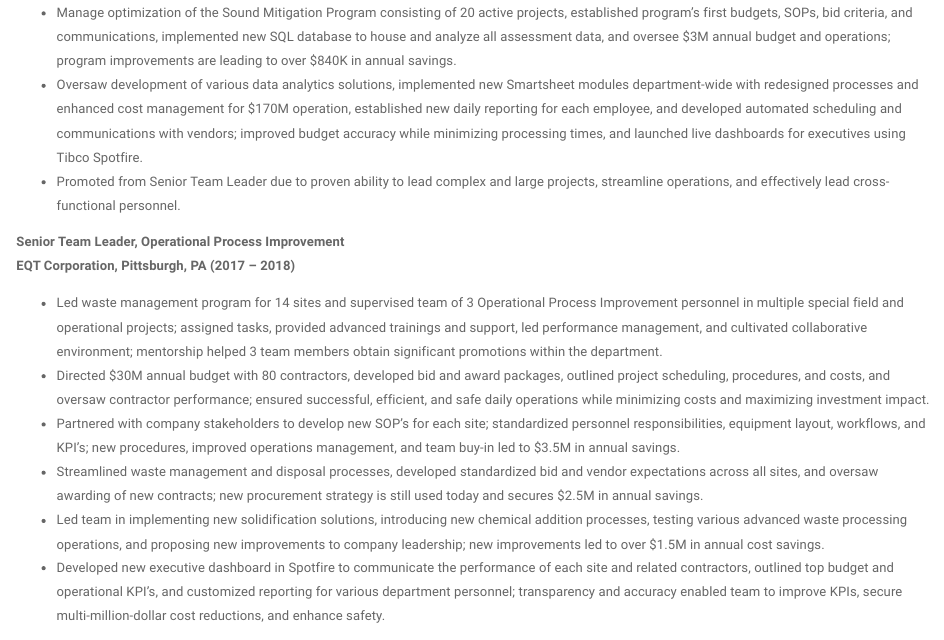
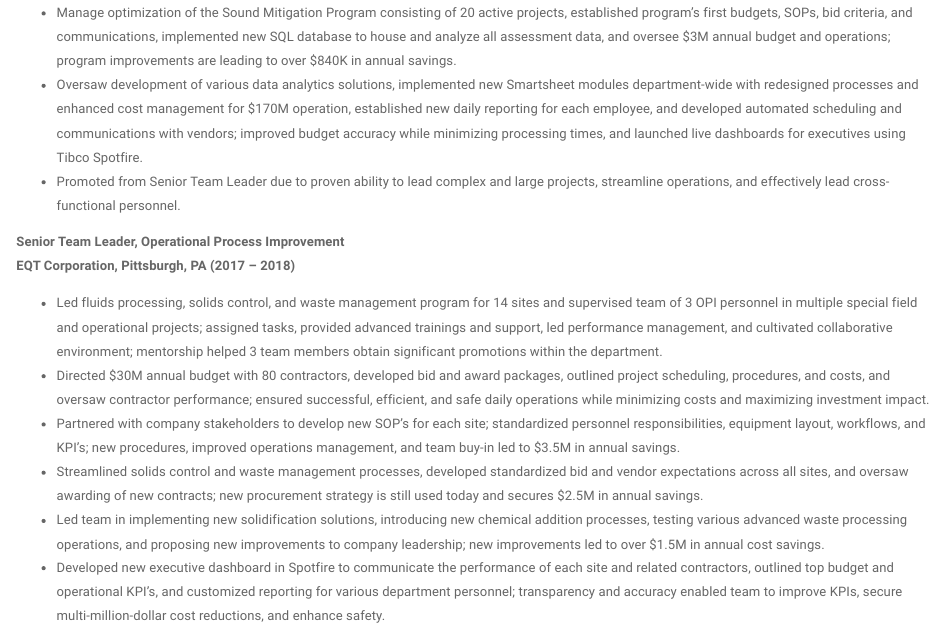
Before and after one commit to RBadzgon/RBadzgon.github.io, an R Markdown document (resume.Rmd): the page in a window 1100 px wide, from 870 px down. The pictures show the output file resume.html that the author committed with the source, opened offline; library style sheets and scripts come from the installed R packages.

Commit message:
Updated resume & savings stats.

```diff
--- a/resume.Rmd
+++ b/resume.Rmd
@@ -38,10 +38,10 @@ Project Management, Process Improvement, and Production Engineering professional
 **Senior Team Leader, Operational Process Improvement**
 **EQT Corporation, Pittsburgh, PA	(2017 – 2018)**
 
-* Led waste management program for 14 sites and supervised team of 3 Operational Process Improvement personnel in multiple special field and operational projects; assigned tasks, provided advanced trainings and support, led performance management, and cultivated collaborative environment; mentorship helped 3 team members obtain significant promotions within the department.
+* Led fluids processing, solids control, and waste management program for 14 sites and supervised team of 3 OPI personnel in multiple special field and operational projects; assigned tasks, provided advanced trainings and support, led performance management, and cultivated collaborative environment; mentorship helped 3 team members obtain significant promotions within the department.
 * Directed $30M annual budget with 80 contractors, developed bid and award packages, outlined project scheduling, procedures, and costs, and oversaw contractor performance; ensured successful, efficient, and safe daily operations while minimizing costs and maximizing investment impact.
 * Partnered with company stakeholders to develop new SOP’s for each site; standardized personnel responsibilities, equipment layout, workflows, and KPI’s; new procedures, improved operations management, and team buy-in led to $3.5M in annual savings.
-* Streamlined waste management and disposal processes, developed standardized bid and vendor expectations across all sites, and oversaw awarding of new contracts; new procurement strategy is still used today and secures $2.5M in annual savings.
+* Streamlined solids control and waste management processes, developed standardized bid and vendor expectations across all sites, and oversaw awarding of new contracts; new procurement strategy is still used today and secures $2.5M in annual savings.
 * Led team in implementing new solidification solutions, introducing new chemical addition processes, testing various advanced waste processing operations, and proposing new improvements to company leadership; new improvements led to over $1.5M in annual cost savings.
 * Developed new executive dashboard in Spotfire to communicate the performance of each site and related contractors, outlined top budget and operational KPI’s, and customized reporting for various department personnel; transparency and accuracy enabled team to improve KPIs, secure multi-million-dollar cost reductions, and enhance safety.
 
```
Also changed, not shown: index.Rmd (+3 -1 lines), files/Ryan_Badzgon_Resume.pdf, index.html, resume.html.
